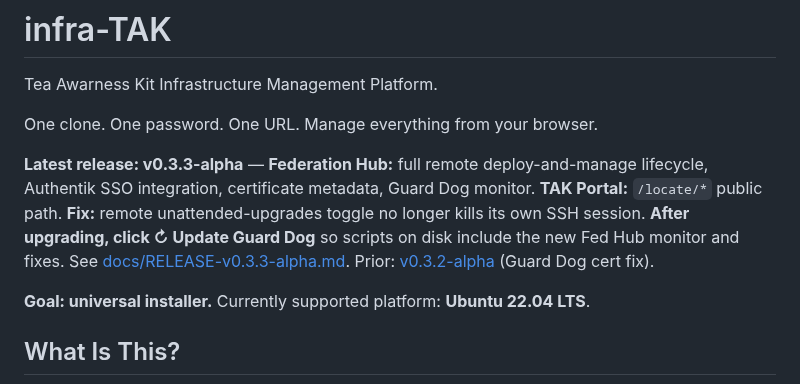
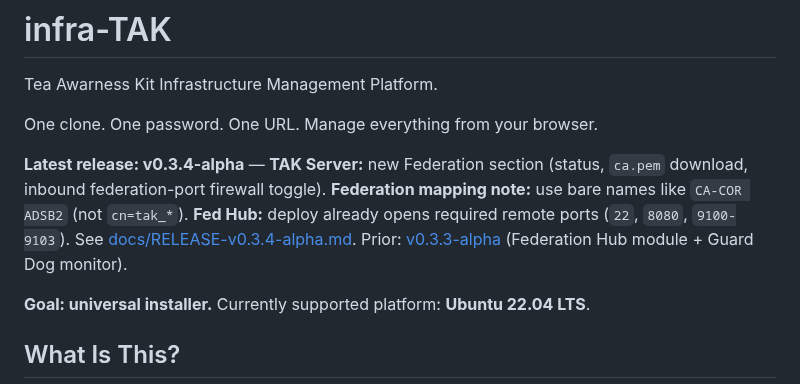
Before and after one commit to joshuafuller/infra-TAK, a Markdown page: README.md, the part around the change. Drawn GitHub-style.

Commit message:
docs: prep v0.3.4-alpha notes and federation mapping guidance
Made-with: Cursor

```diff
--- a/README.md
+++ b/README.md
@@ -4,7 +4,7 @@ Tea Awarness Kit Infrastructure Management Platform.
 
 One clone. One password. One URL. Manage everything from your browser.
 
-**Latest release: v0.3.3-alpha** — **Federation Hub:** full remote deploy-and-manage lifecycle, Authentik SSO integration, certificate metadata, Guard Dog monitor. **TAK Portal:** `/locate/*` public path. **Fix:** remote unattended-upgrades toggle no longer kills its own SSH session. **After upgrading, click ↻ Update Guard Dog** so scripts on disk include the new Fed Hub monitor and fixes. See [docs/RELEASE-v0.3.3-alpha.md](docs/RELEASE-v0.3.3-alpha.md). Prior: [v0.3.2-alpha](docs/RELEASE-v0.3.2-alpha.md) (Guard Dog cert fix).
+**Latest release: v0.3.4-alpha** — **TAK Server:** new Federation section (status, `ca.pem` download, inbound federation-port firewall toggle). **Federation mapping note:** use bare names like `CA-COR ADSB2` (not `cn=tak_*`). **Fed Hub:** deploy already opens required remote ports (`22`, `8080`, `9100-9103`). See [docs/RELEASE-v0.3.4-alpha.md](docs/RELEASE-v0.3.4-alpha.md). Prior: [v0.3.3-alpha](docs/RELEASE-v0.3.3-alpha.md) (Federation Hub module + Guard Dog monitor).
 
 **Goal: universal installer.** Currently supported platform: **Ubuntu 22.04 LTS**.
 
```
